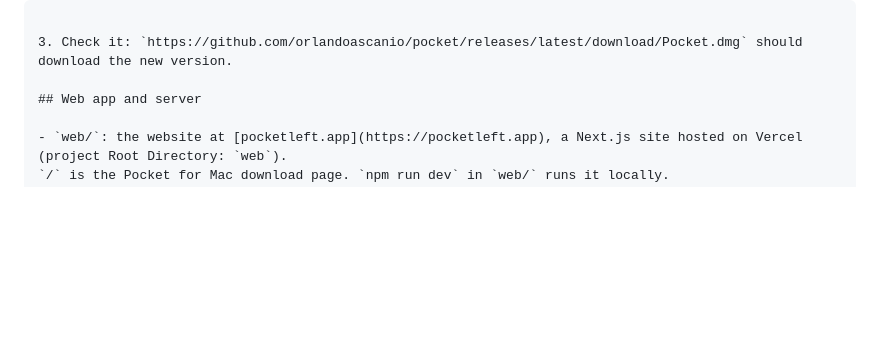
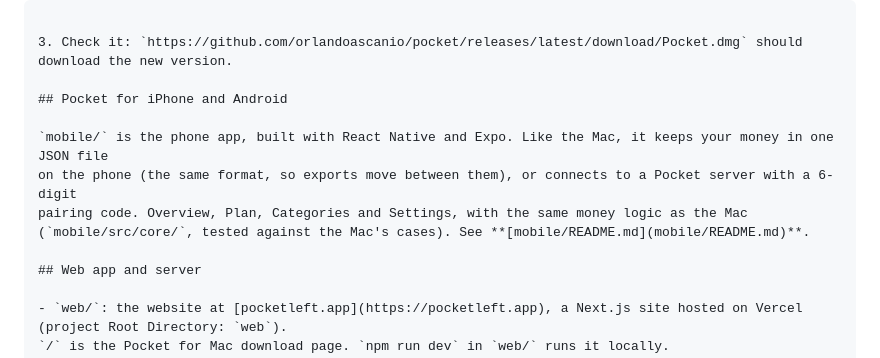
Before and after one commit to orlandoascanio/pocket, a Markdown page: README.md, the part around the change. Drawn GitHub-style; blank space fills up the shorter version.

Commit message:
docs: Add Pocket for iPhone and Android to the README
Co-Authored-By: Claude Opus 5.5 <noreply@anthropic.com>

```diff
--- a/README.md
+++ b/README.md
@@ -51,6 +51,13 @@ If Pocket helps you, a star on GitHub helps other people find it." --latest
 
 3. Check it: `https://github.com/orlandoascanio/pocket/releases/latest/download/Pocket.dmg` should download the new version.
 
+## Pocket for iPhone and Android
+
+`mobile/` is the phone app, built with React Native and Expo. Like the Mac, it keeps your money in one JSON file
+on the phone (the same format, so exports move between them), or connects to a Pocket server with a 6-digit
+pairing code. Overview, Plan, Categories and Settings, with the same money logic as the Mac
+(`mobile/src/core/`, tested against the Mac's cases). See **[mobile/README.md](mobile/README.md)**.
+
 ## Web app and server
 
 - `web/`: the website at [pocketleft.app](https://pocketleft.app), a Next.js site hosted on Vercel (project Root Directory: `web`).
```
